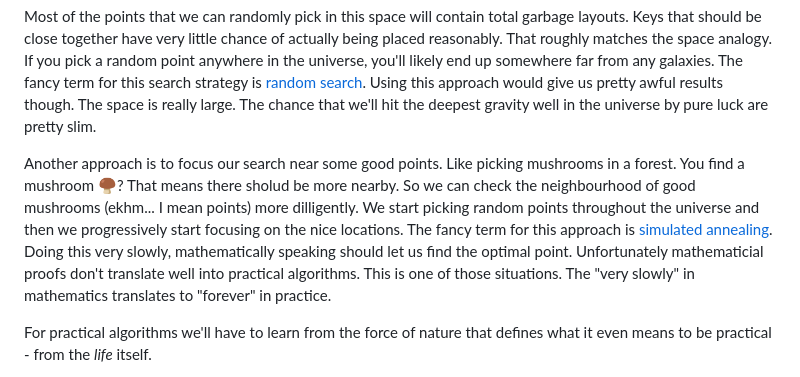
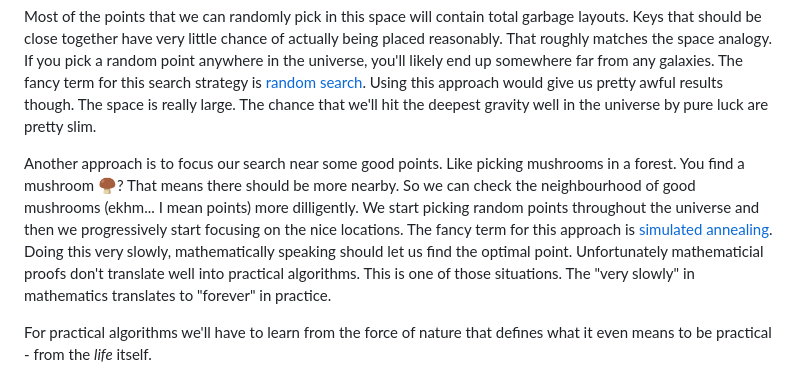
Before and after one commit to mafik/keyer, a Markdown page: README.md, the part around the change. Drawn GitHub-style.

Commit message:
Fix readme typo

```diff
--- a/README.md
+++ b/README.md
@@ -190,7 +190,7 @@ You may have heard of fancy machine learning algorithms based on gradients - but
 
 Most of the points that we can randomly pick in this space will contain total garbage layouts. Keys that should be close together have very little chance of actually being placed reasonably. That roughly matches the space analogy. If you pick a random point anywhere in the universe, you'll likely end up somewhere far from any galaxies. The fancy term for this search strategy is [random search](https://en.wikipedia.org/wiki/Random_search). Using this approach would give us pretty awful results though. The space is really large. The chance that we'll hit the deepest gravity well in the universe by pure luck are pretty slim.
 
-Another approach is to focus our search near some good points. Like picking mushrooms in a forest. You find a mushroom 🍄‍🟫? That means there sholud be more nearby. So we can check the neighbourhood of good mushrooms (ekhm... I mean points) more dilligently. We start picking random points throughout the universe and then we progressively start focusing on the nice locations. The fancy term for this approach is [simulated annealing](https://en.wikipedia.org/wiki/Simulated_annealing). Doing this very slowly, mathematically speaking should let us find the optimal point. Unfortunately mathematicial proofs don't translate well into practical algorithms. This is one of those situations. The "very slowly" in mathematics translates to "forever" in practice.
+Another approach is to focus our search near some good points. Like picking mushrooms in a forest. You find a mushroom 🍄‍🟫? That means there should be more nearby. So we can check the neighbourhood of good mushrooms (ekhm... I mean points) more dilligently. We start picking random points throughout the universe and then we progressively start focusing on the nice locations. The fancy term for this approach is [simulated annealing](https://en.wikipedia.org/wiki/Simulated_annealing). Doing this very slowly, mathematically speaking should let us find the optimal point. Unfortunately mathematicial proofs don't translate well into practical algorithms. This is one of those situations. The "very slowly" in mathematics translates to "forever" in practice.
 
 For practical algorithms we'll have to learn from the force of nature that defines what it even means to be practical - from the _life_ itself.
 
```
